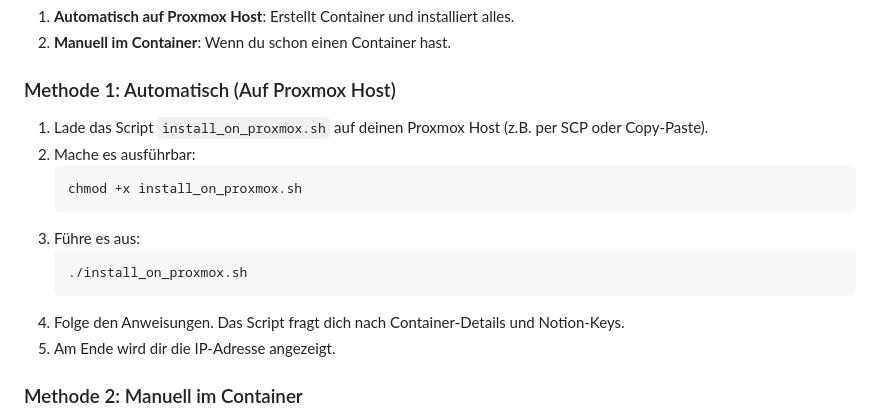
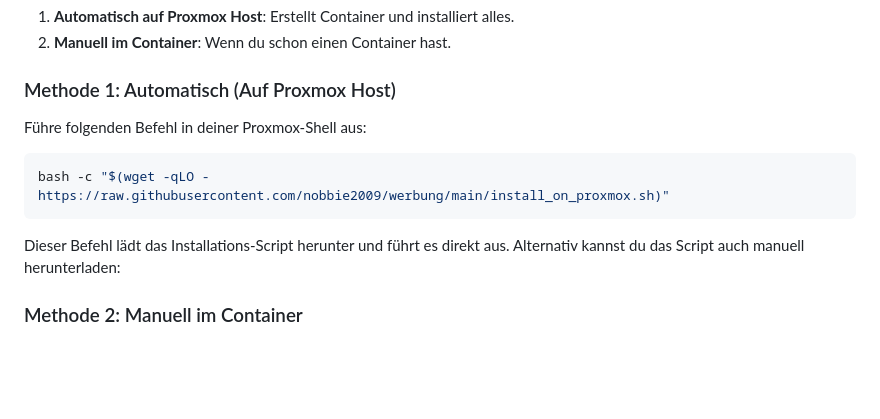
Before and after one commit to nobbie2009/werbung, a Markdown page: README.md, the part around the change. Rendered like a GitHub page; blank space fills up the shorter version.

Commit message:
docs: Simplify Proxmox installation instructions with a direct script execution command.

````diff
--- a/README.md
+++ b/README.md
@@ -15,17 +15,14 @@ Es gibt zwei Wege zur Installation:
 
 ### Methode 1: Automatisch (Auf Proxmox Host)
 
-1.  Lade das Script `install_on_proxmox.sh` auf deinen Proxmox Host (z.B. per SCP oder Copy-Paste).
-2.  Mache es ausführbar:
-    ```bash
-    chmod +x install_on_proxmox.sh
-    ```
-3.  Führe es aus:
-    ```bash
-    ./install_on_proxmox.sh
-    ```
-4.  Folge den Anweisungen. Das Script fragt dich nach Container-Details und Notion-Keys.
-5.  Am Ende wird dir die IP-Adresse angezeigt.
+Führe folgenden Befehl in deiner Proxmox-Shell aus:
+
+```bash
+bash -c "$(wget -qLO - https://raw.githubusercontent.com/nobbie2009/werbung/main/install_on_proxmox.sh)"
+```
+
+Dieser Befehl lädt das Installations-Script herunter und führt es direkt aus.
+Alternativ kannst du das Script auch manuell herunterladen:
 
 ### Methode 2: Manuell im Container
 
````
